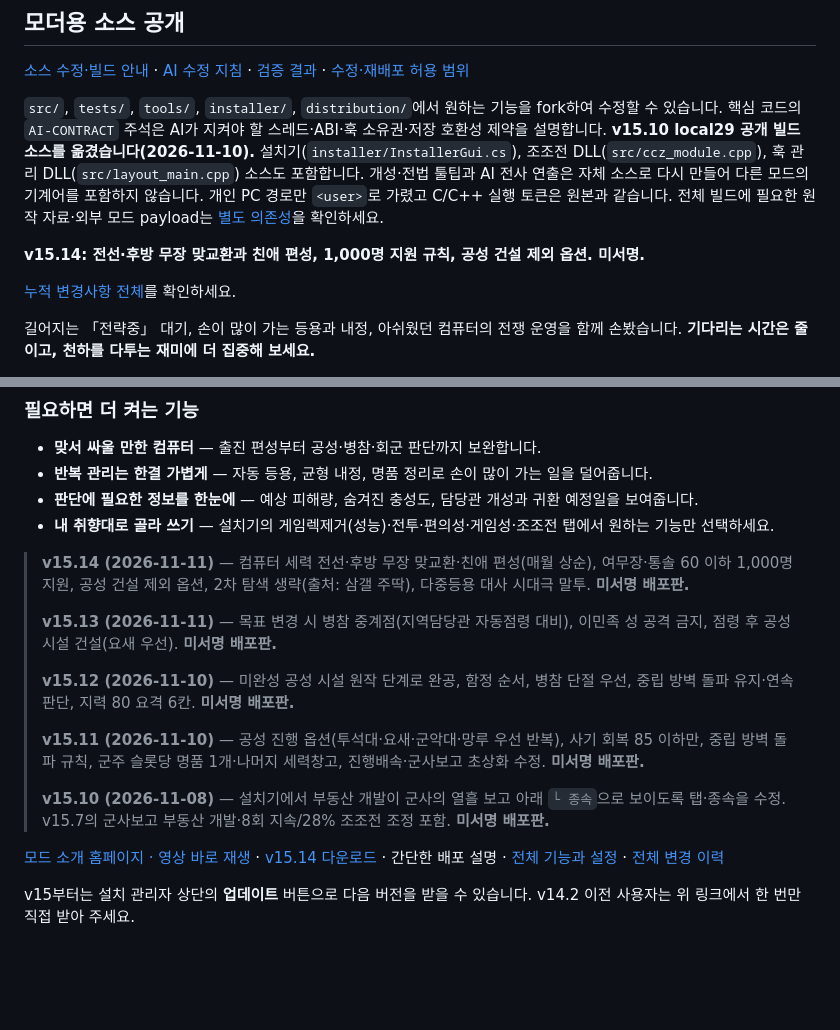
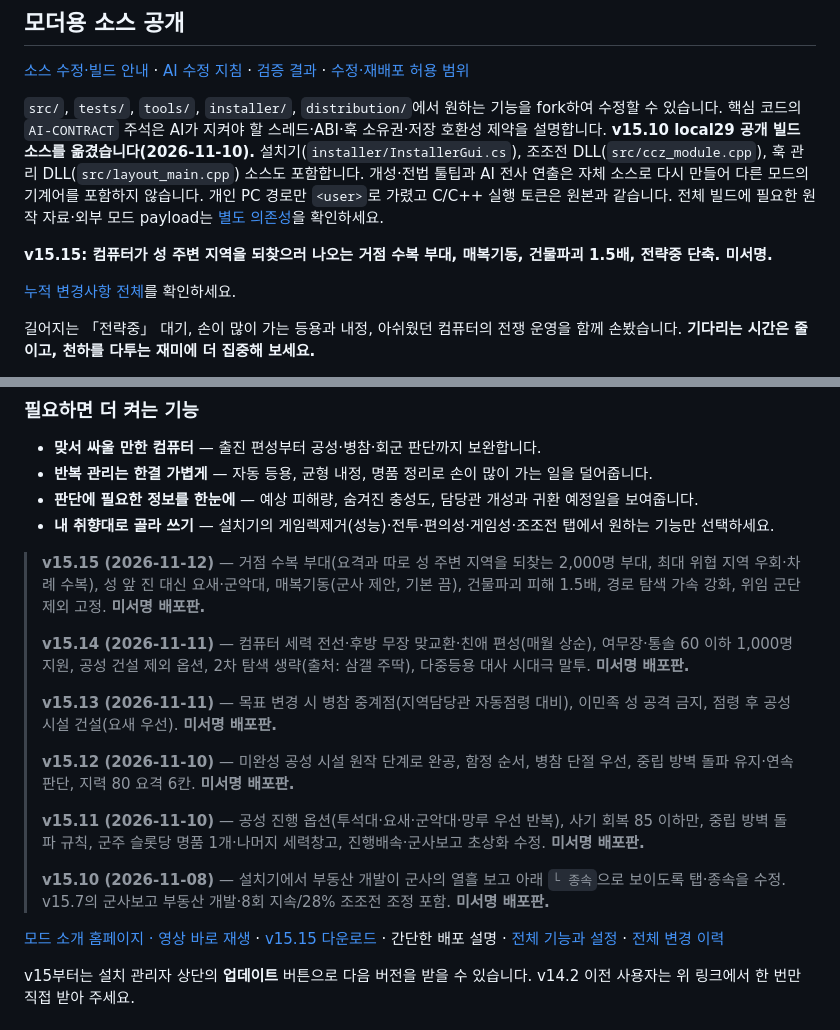
Before and after one commit to t3ferii/san14ce-ai-mod, a Markdown page: README.md, 2 parts joined by grey strips. Rendered like a GitHub page; blank space fills up the shorter version.

Commit message:
docs: v15.15 — 거점 수복 부대·매복기동·건물파괴 1.5배·전략중 단축
Co-Authored-By: Claude Fable 5.2 <noreply@anthropic.com>

```diff
--- a/README.md
+++ b/README.md
@@ -6,7 +6,7 @@
 
 `src/`, `tests/`, `tools/`, `installer/`, `distribution/`에서 원하는 기능을 fork하여 수정할 수 있습니다. 핵심 코드의 `AI-CONTRACT` 주석은 AI가 지켜야 할 스레드·ABI·훅 소유권·저장 호환성 제약을 설명합니다. **v15.10 local29 공개 빌드 소스를 옮겼습니다(2026-11-10).** 설치기(`installer/InstallerGui.cs`), 조조전 DLL(`src/ccz_module.cpp`), 훅 관리 DLL(`src/layout_main.cpp`) 소스도 포함합니다. 개성·전법 툴팁과 AI 전사 연출은 자체 소스로 다시 만들어 다른 모드의 기계어를 포함하지 않습니다. 개인 PC 경로만 `<user>`로 가렸고 C/C++ 실행 토큰은 원본과 같습니다. 전체 빌드에 필요한 원작 자료·외부 모드 payload는 [별도 의존성](docs/SOURCE_DEPENDENCIES.md)을 확인하세요.
 
-**v15.14: 전선·후방 무장 맞교환과 친애 편성, 1,000명 지원 규칙, 공성 건설 제외 옵션. 미서명.**
+**v15.15: 컴퓨터가 성 주변 지역을 되찾으러 나오는 거점 수복 부대, 매복기동, 건물파괴 1.5배, 전략중 단축. 미서명.**
 
 [누적 변경사항 전체](docs/RELEASE_NOTES.md)를 확인하세요.
 
@@ -31,6 +31,8 @@
 - **판단에 필요한 정보를 한눈에** — 예상 피해량, 숨겨진 충성도, 담당관 개성과 귀환 예정일을 보여줍니다.
 - **내 취향대로 골라 쓰기** — 설치기의 게임렉제거(성능)·전투·편의성·게임성·조조전 탭에서 원하는 기능만 선택하세요.
 
+> **v15.15 (2026-11-12)** — 거점 수복 부대(요격과 따로 성 주변 지역을 되찾는 2,000명 부대, 최대 위협 지역 우회·차례 수복), 성 앞 진 대신 요새·군악대, 매복기동(군사 제안, 기본 끔), 건물파괴 피해 1.5배, 경로 탐색 가속 강화, 위임 군단 제외 고정. **미서명 배포판.**
+>
 > **v15.14 (2026-11-11)** — 컴퓨터 세력 전선·후방 무장 맞교환·친애 편성(매월 상순), 여무장·통솔 60 이하 1,000명 지원, 공성 건설 제외 옵션, 2차 탐색 생략(출처: 삼갤 주딱), 다중등용 대사 시대극 말투. **미서명 배포판.**
 >
 > **v15.13 (2026-11-11)** — 목표 변경 시 병참 중계점(지역담당관 자동점령 대비), 이민족 성 공격 금지, 점령 후 공성 시설 건설(요새 우선). **미서명 배포판.**
@@ -41,7 +43,7 @@
 >
 > **v15.10 (2026-11-08)** — 설치기에서 부동산 개발이 군사의 열흘 보고 아래 `└ 종속`으로 보이도록 탭·종속을 수정. v15.7의 군사보고 부동산 개발·8회 지속/28% 조조전 조정 포함. **미서명 배포판.**
 
-[모드 소개 홈페이지 · 영상 바로 재생](https://t3ferii.github.io/san14ce-ai-mod/) · [v15.14 다운로드](https://github.com/t3ferii/san14ce-ai-mod/releases/tag/SAN14_AI_v15.14) · 간단한 배포 설명 · [전체 기능과 설정](docs/FEATURE_SWITCHES.md) · [전체 변경 이력](docs/CHANGES_ALL.md)
+[모드 소개 홈페이지 · 영상 바로 재생](https://t3ferii.github.io/san14ce-ai-mod/) · [v15.15 다운로드](https://github.com/t3ferii/san14ce-ai-mod/releases/tag/SAN14_AI_v15.15) · 간단한 배포 설명 · [전체 기능과 설정](docs/FEATURE_SWITCHES.md) · [전체 변경 이력](docs/CHANGES_ALL.md)
 
 v15부터는 설치 관리자 상단의 **업데이트** 버튼으로 다음 버전을 받을 수 있습니다. v14.2 이전 사용자는 위 링크에서 한 번만 직접 받아 주세요.
 
```
Also changed, not shown: docs/CHANGES_ALL.md (+1 -0 lines), docs/RELEASE_NOTES.md (+39 -0 lines).
